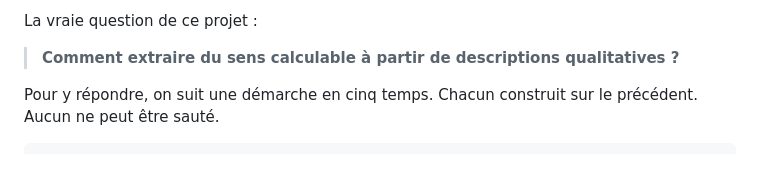
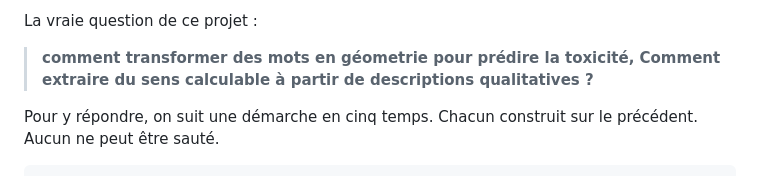
Before and after one commit to Pchambet/mushroom-project, a Markdown page: README.md, the part around the change. Rendered like a GitHub page.

```diff
--- a/README.md
+++ b/README.md
@@ -21,7 +21,7 @@ Parce que le vrai problème, ce n'est pas la classification. C'est que **toutes
 
 La vraie question de ce projet :
 
-> **Comment extraire du sens calculable à partir de descriptions qualitatives ?**
+> **comment transformer des mots en géometrie pour prédire la toxicité, Comment extraire du sens calculable à partir de descriptions qualitatives ?**
 
 Pour y répondre, on suit une démarche en cinq temps. Chacun construit sur le précédent. Aucun ne peut être sauté.
 
```
